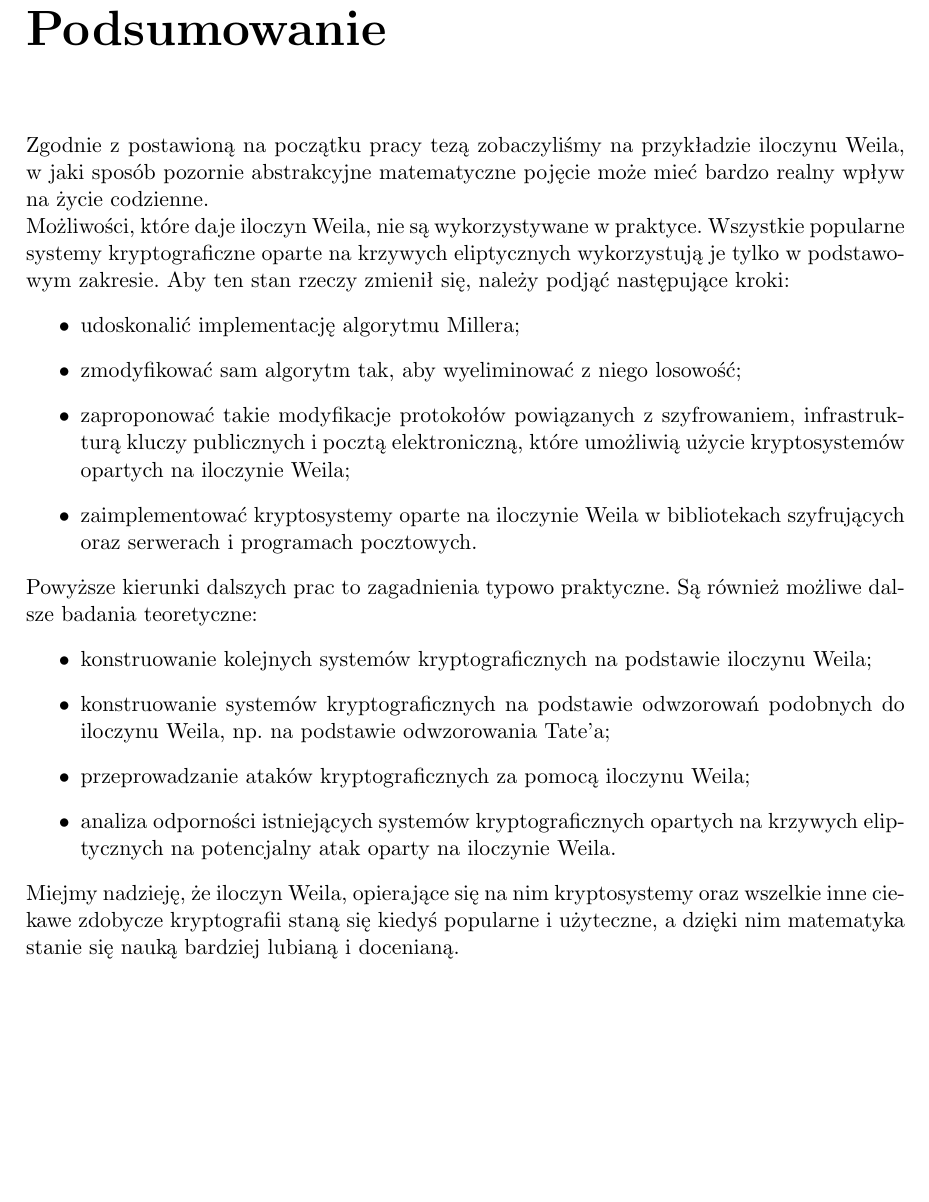
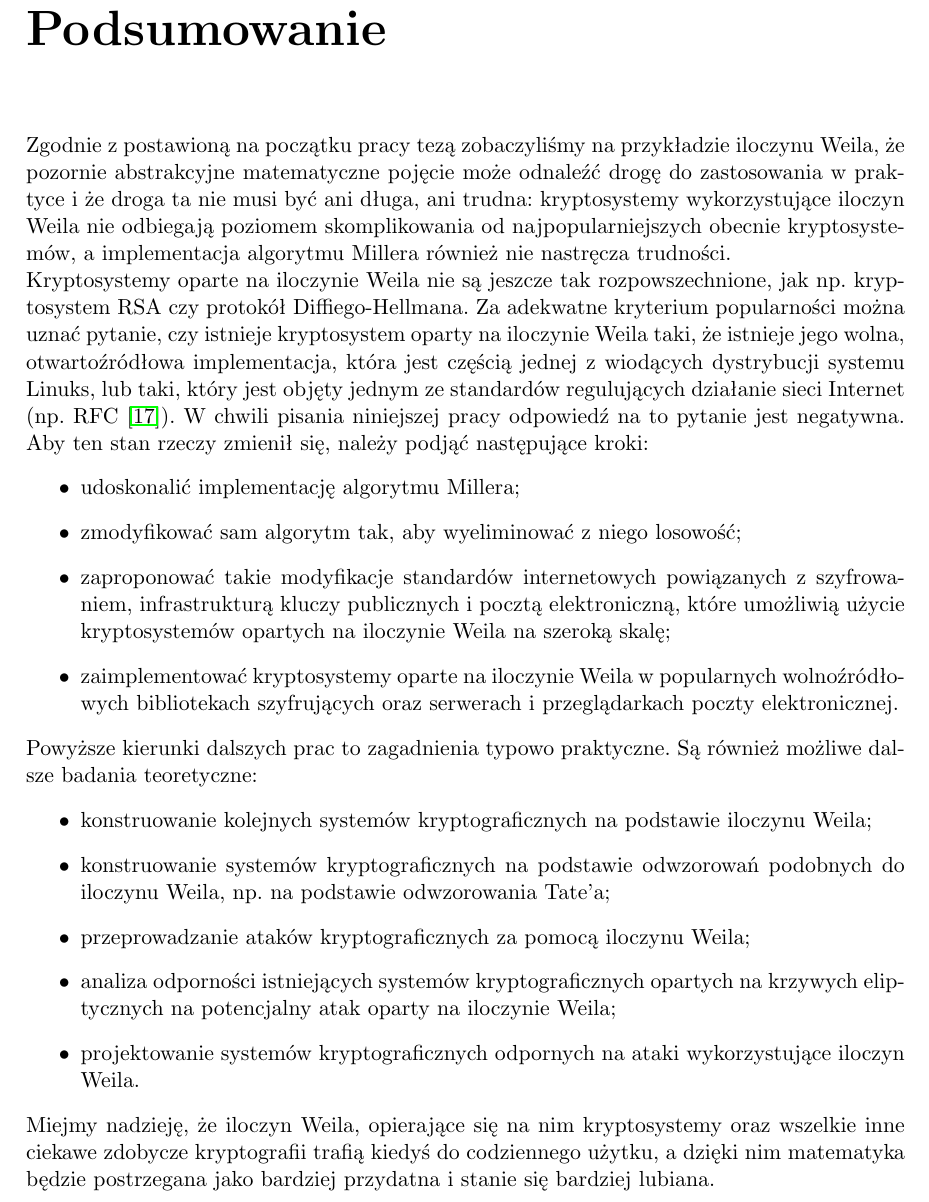
Before and after one commit to jasiu85/math-mgr, a LaTeX thesis (doc/mgr/mgr.tex, which reads doc/mgr/conclusion.tex): part of page 67 of 70, cut so that both start at the same text, the shorter picture padded with empty space. Compiled offline with pdfLaTeX.

Commit message:
Enhance conclusion.

```diff
--- a/doc/mgr/conclusion.tex
+++ b/doc/mgr/conclusion.tex
@@ -4,15 +4,25 @@
 \noindent
 Zgodnie z postawioną na początku pracy tezą
 zobaczyliśmy na przykładzie iloczynu Weila,
-w jaki sposób pozornie abstrakcyjne matematyczne pojęcie
-może mieć bardzo realny wpływ na życie codzienne.
+że pozornie abstrakcyjne matematyczne pojęcie
+może odnaleźć drogę do zastosowania w praktyce
+i że droga ta nie musi być ani długa, ani trudna:
+kryptosystemy wykorzystujące iloczyn Weila
+nie odbiegają poziomem skomplikowania
+od najpopularniejszych obecnie kryptosystemów,
+a implementacja algorytmu Millera również nie nastręcza trudności.
 
 \noindent
-Możliwości, które daje iloczyn Weila,
-nie są wykorzystywane w praktyce.
-Wszystkie popularne systemy kryptograficzne
-oparte na krzywych eliptycznych
-wykorzystują je tylko w podstawowym zakresie.
+Kryptosystemy oparte na iloczynie Weila nie są jeszcze tak rozpowszechnione,
+jak np. kryptosystem RSA czy protokół Diffiego-Hellmana.
+Za adekwatne kryterium popularności można uznać pytanie,
+czy istnieje kryptosystem oparty na iloczynie Weila taki,
+że istnieje jego wolna, otwartoźródłowa implementacja,
+która jest częścią jednej z wiodących dystrybucji systemu Linuks,
+lub taki,
+który jest objęty jednym ze standardów regulujących działanie
+sieci Internet (np. RFC \cite{rfc}).
+W chwili pisania niniejszej pracy odpowiedź na to pytanie jest negatywna.
 Aby ten stan rzeczy zmienił się,
 należy podjąć następujące kroki:
 \begin{itemize}
@@ -21,14 +31,16 @@ udoskonalić implementację algorytmu Millera;
 \item
 zmodyfikować sam algorytm tak, aby wyeliminować z niego losowość;
 \item
-zaproponować takie modyfikacje protokołów
+zaproponować takie modyfikacje standardów internetowych
 powiązanych z szyfrowaniem,
 infrastrukturą kluczy publicznych
 i pocztą elektroniczną,
-które umożliwią użycie kryptosystemów opartych na iloczynie Weila;
+które umożliwią użycie kryptosystemów opartych na iloczynie Weila
+na szeroką skalę;
 \item
 zaimplementować kryptosystemy oparte na iloczynie Weila
-w bibliotekach szyfrujących oraz serwerach i programach pocztowych.
+w popularnych wolnoźródłowych bibliotekach szyfrujących
+oraz serwerach i przeglądarkach poczty elektronicznej.
 \end{itemize}
 
 \noindent
@@ -47,12 +59,16 @@ przeprowadzanie ataków kryptograficznych za pomocą iloczynu Weila;
 \item
 analiza odporności istniejących systemów kryptograficznych
 opartych na krzywych eliptycznych
-na potencjalny atak oparty na iloczynie Weila.
+na potencjalny atak oparty na iloczynie Weila;
+\item
+projektowanie systemów kryptograficznych odpornych na ataki
+wykorzystujące iloczyn Weila.
 \end{itemize}
 
 \noindent
 Miejmy nadzieję, że iloczyn Weila,
 opierające się na nim kryptosystemy
 oraz wszelkie inne ciekawe zdobycze kryptografii
-staną się kiedyś popularne i użyteczne,
-a dzięki nim matematyka stanie się nauką bardziej lubianą i docenianą.
+trafią kiedyś do codziennego użytku,
+a dzięki nim matematyka będzie postrzegana jako bardziej przydatna
+i stanie się bardziej lubiana.
```
